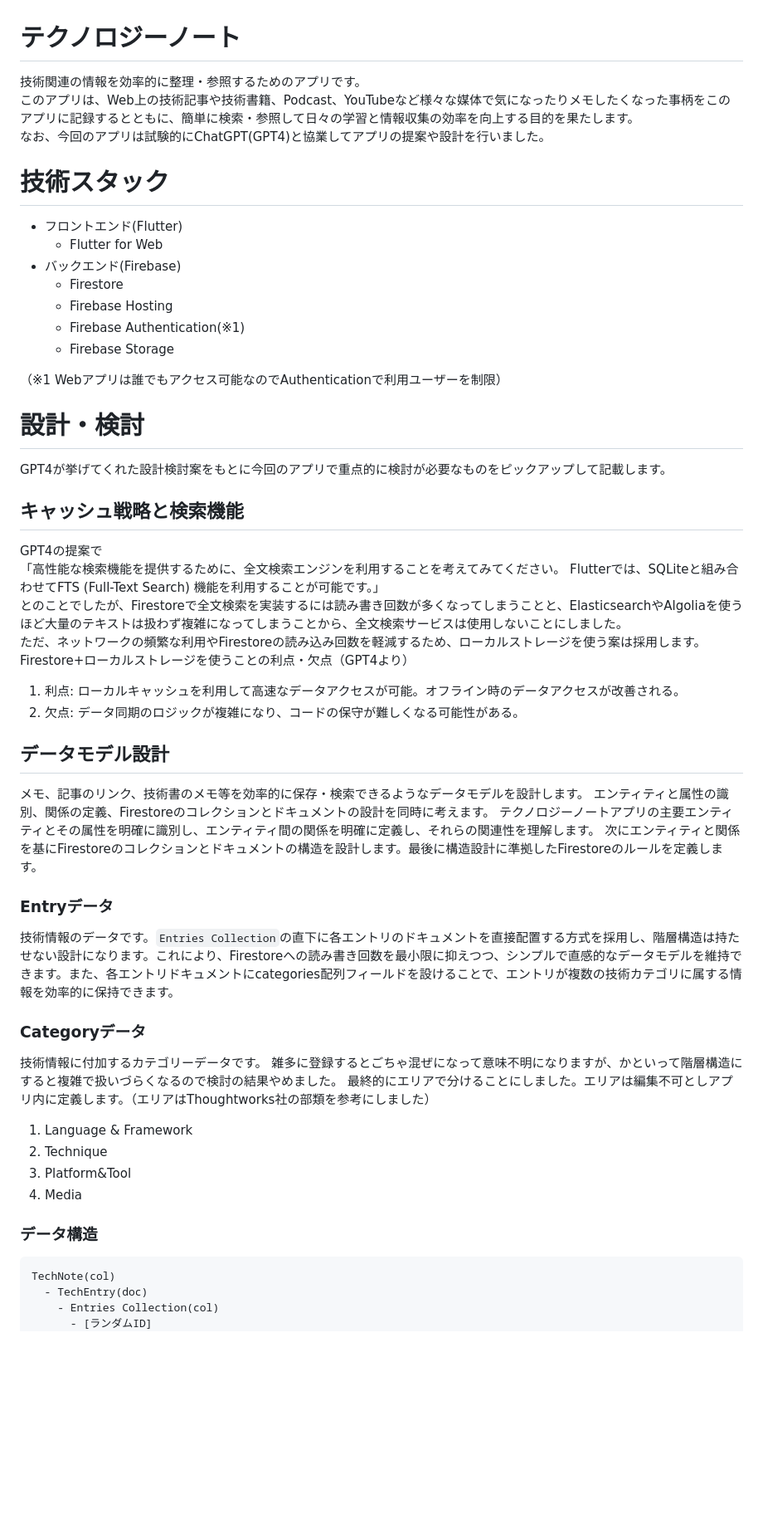
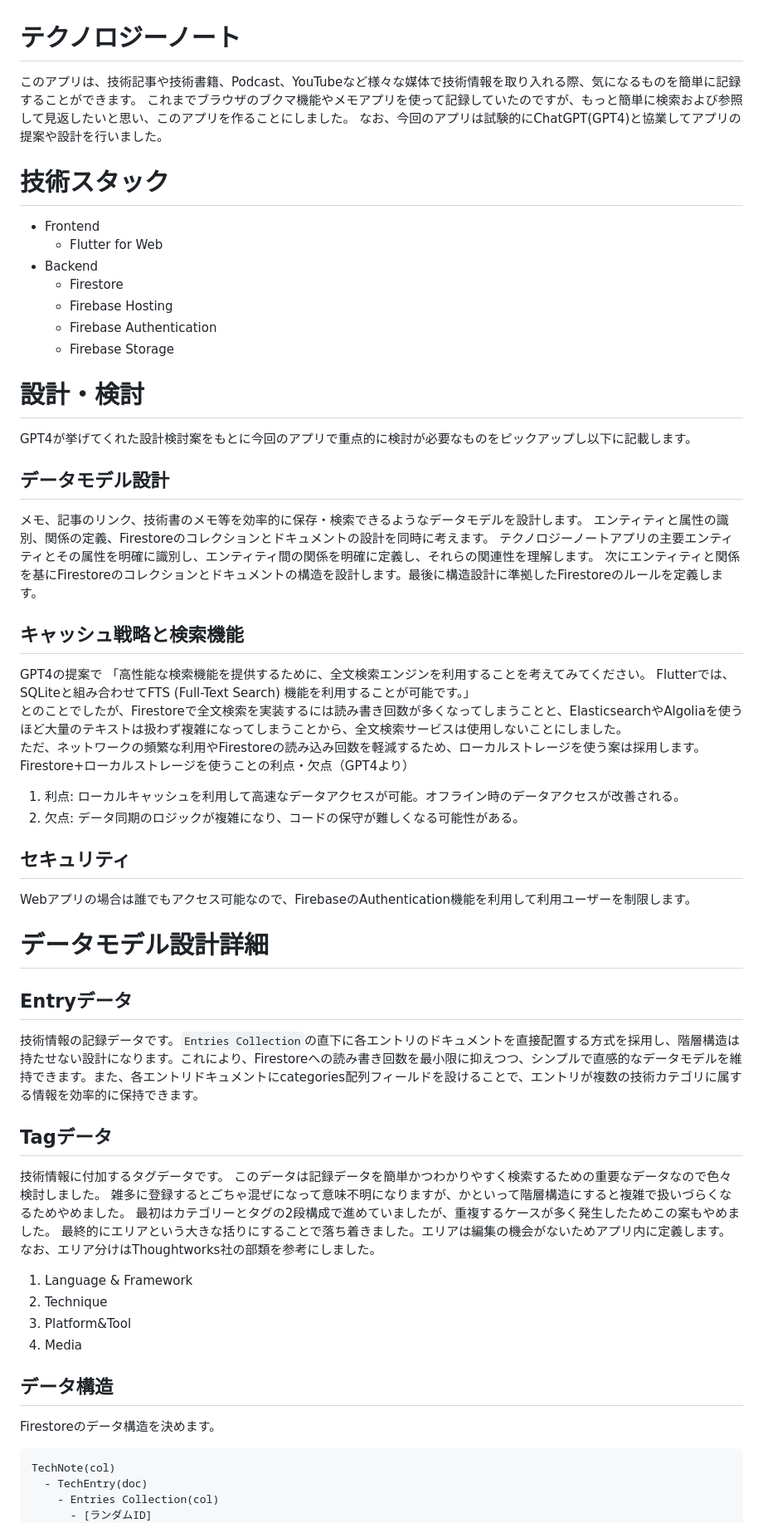
Before and after one commit to hotdrop/TechNote, a Markdown page: README.md, the part around one of its changes. Shown at 83% size. Rendered like a GitHub page; blank space fills up the shorter version.

Commit message:
設計内容を更新

````diff
--- a/README.md
+++ b/README.md
@@ -1,22 +1,24 @@
 # テクノロジーノート
-技術関連の情報を効率的に整理・参照するためのアプリです。
-このアプリは、Web上の技術記事や技術書籍、Podcast、YouTubeなど様々な媒体で気になったりメモしたくなった事柄をこのアプリに記録するとともに、簡単に検索・参照して日々の学習と情報収集の効率を向上する目的を果たします。
+このアプリは、技術記事や技術書籍、Podcast、YouTubeなど様々な媒体で技術情報を取り入れる際、気になるものを簡単に記録することができます。
+これまでブラウザのブクマ機能やメモアプリを使って記録していたのですが、もっと簡単に検索および参照して見返したいと思い、このアプリを作ることにしました。
 なお、今回のアプリは試験的にChatGPT(GPT4)と協業してアプリの提案や設計を行いました。
 
 # 技術スタック
-- フロントエンド(Flutter)
+- Frontend
   - Flutter for Web
-- バックエンド(Firebase)
+- Backend
   - Firestore
   - Firebase Hosting
-  - Firebase Authentication(※1)
+  - Firebase Authentication
   - Firebase Storage
 
-（※1 Webアプリは誰でもアクセス可能なのでAuthenticationで利用ユーザーを制限）
-
 # 設計・検討
-GPT4が挙げてくれた設計検討案をもとに今回のアプリで重点的に検討が必要なものをピックアップして記載します。
-
+GPT4が挙げてくれた設計検討案をもとに今回のアプリで重点的に検討が必要なものをピックアップし以下に記載します。
+## データモデル設計
+メモ、記事のリンク、技術書のメモ等を効率的に保存・検索できるようなデータモデルを設計します。
+エンティティと属性の識別、関係の定義、Firestoreのコレクションとドキュメントの設計を同時に考えます。
+テクノロジーノートアプリの主要エンティティとその属性を明確に識別し、エンティティ間の関係を明確に定義し、それらの関連性を理解します。
+次にエンティティと関係を基にFirestoreのコレクションとドキュメントの構造を設計します。最後に構造設計に準拠したFirestoreのルールを定義します。
 ## キャッシュ戦略と検索機能
 GPT4の提案で
 「高性能な検索機能を提供するために、全文検索エンジンを利用することを考えてみてください。  Flutterでは、SQLiteと組み合わせてFTS (Full-Text Search) 機能を利用することが可能です。」
@@ -25,22 +27,25 @@ GPT4の提案で
 Firestore+ローカルストレージを使うことの利点・欠点（GPT4より）
 1. 利点: ローカルキャッシュを利用して高速なデータアクセスが可能。オフライン時のデータアクセスが改善される。
 2. 欠点: データ同期のロジックが複雑になり、コードの保守が難しくなる可能性がある。
-## データモデル設計
-メモ、記事のリンク、技術書のメモ等を効率的に保存・検索できるようなデータモデルを設計します。
-エンティティと属性の識別、関係の定義、Firestoreのコレクションとドキュメントの設計を同時に考えます。
-テクノロジーノートアプリの主要エンティティとその属性を明確に識別し、エンティティ間の関係を明確に定義し、それらの関連性を理解します。
-次にエンティティと関係を基にFirestoreのコレクションとドキュメントの構造を設計します。最後に構造設計に準拠したFirestoreのルールを定義します。
-### Entryデータ
-技術情報のデータです。`Entries Collection`の直下に各エントリのドキュメントを直接配置する方式を採用し、階層構造は持たせない設計になります。これにより、Firestoreへの読み書き回数を最小限に抑えつつ、シンプルで直感的なデータモデルを維持できます。また、各エントリドキュメントにcategories配列フィールドを設けることで、エントリが複数の技術カテゴリに属する情報を効率的に保持できます。
-### Categoryデータ
-技術情報に付加するカテゴリーデータです。
-雑多に登録するとごちゃ混ぜになって意味不明になりますが、かといって階層構造にすると複雑で扱いづらくなるので検討の結果やめました。
-最終的にエリアで分けることにしました。エリアは編集不可としアプリ内に定義します。（エリアはThoughtworks社の部類を参考にしました）
+## セキュリティ
+Webアプリの場合は誰でもアクセス可能なので、FirebaseのAuthentication機能を利用して利用ユーザーを制限します。
+
+# データモデル設計詳細
+## Entryデータ
+技術情報の記録データです。`Entries Collection`の直下に各エントリのドキュメントを直接配置する方式を採用し、階層構造は持たせない設計になります。これにより、Firestoreへの読み書き回数を最小限に抑えつつ、シンプルで直感的なデータモデルを維持できます。また、各エントリドキュメントにcategories配列フィールドを設けることで、エントリが複数の技術カテゴリに属する情報を効率的に保持できます。
+## Tagデータ
+技術情報に付加するタグデータです。
+このデータは記録データを簡単かつわかりやすく検索するための重要なデータなので色々検討しました。
+雑多に登録するとごちゃ混ぜになって意味不明になりますが、かといって階層構造にすると複雑で扱いづらくなるためやめました。
+最初はカテゴリーとタグの2段構成で進めていましたが、重複するケースが多く発生したためこの案もやめました。
+最終的にエリアという大きな括りにすることで落ち着きました。エリアは編集の機会がないためアプリ内に定義します。
+なお、エリア分けはThoughtworks社の部類を参考にしました。
 1. Language & Framework
 2. Technique
 3. Platform&Tool
 4. Media
-### データ構造
+## データ構造
+Firestoreのデータ構造を決めます。
 ```
 TechNote(col)
   - TechEntry(doc)
````
Also changed, not shown: other parts of README.md (+12 -10 lines).
